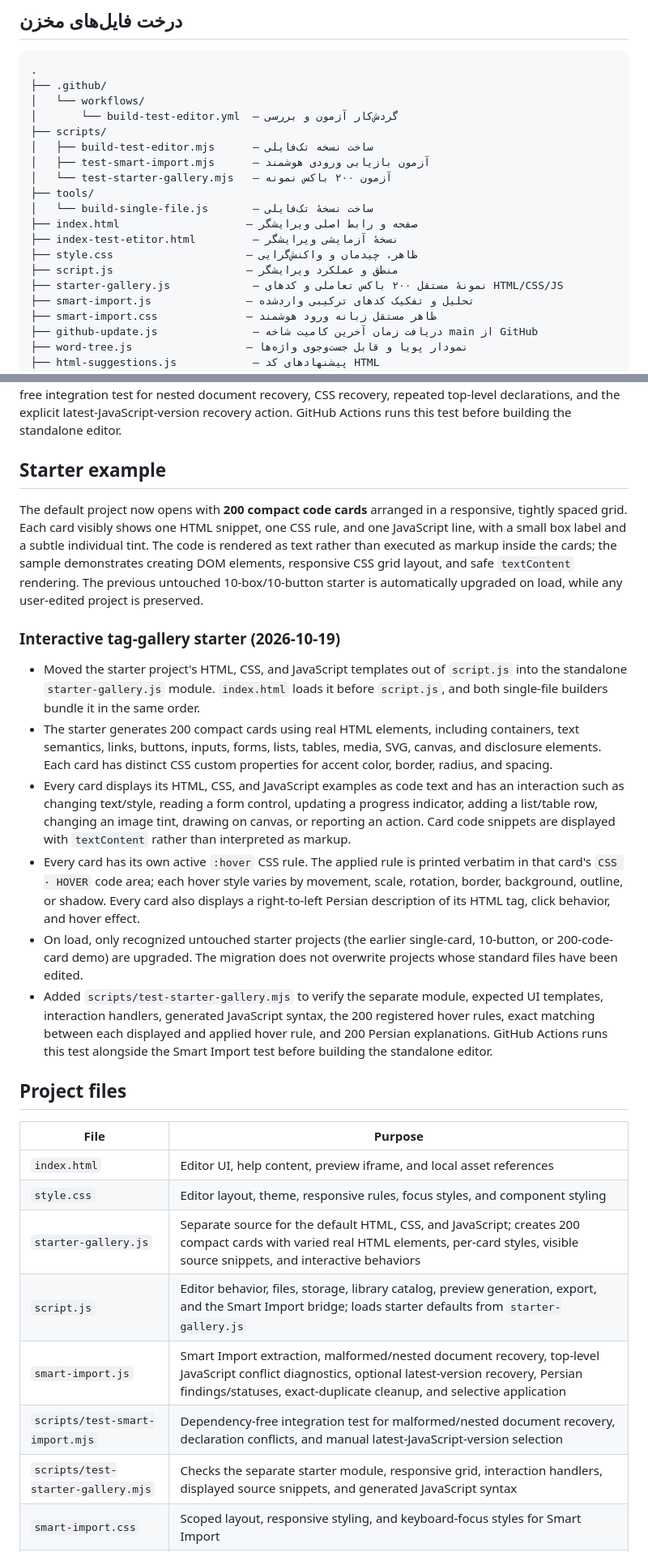
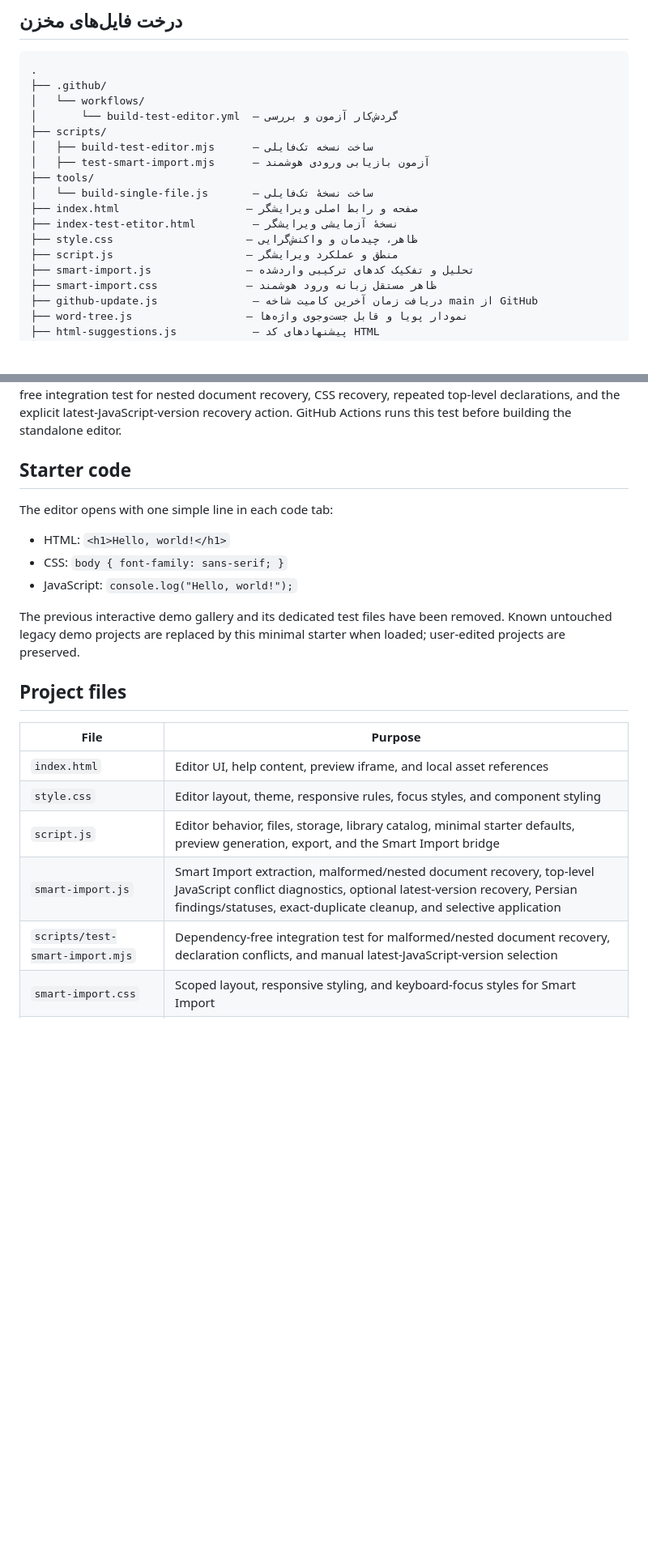
Before and after one commit to alfamaniya/Editor-html-css-js, a Markdown page: README.md, 2 parts joined by grey strips. Shown at 81% size. Drawn GitHub-style; blank space fills up the shorter version.

Commit message:
Document minimal starter and remove demo gallery docs

```diff
--- a/README.md
+++ b/README.md
@@ -10,14 +10,12 @@
 ├── scripts/
 │   ├── build-test-editor.mjs      — ساخت نسخه تک‌فایلی
 │   ├── test-smart-import.mjs      — آزمون بازیابی ورودی هوشمند
-│   └── test-starter-gallery.mjs   — آزمون ۲۰۰ باکس نمونه
 ├── tools/
 │   └── build-single-file.js       — ساخت نسخهٔ تک‌فایلی
 ├── index.html                    — صفحه و رابط اصلی ویرایشگر
 ├── index-test-etitor.html         — نسخهٔ آزمایشی ویرایشگر
 ├── style.css                     — ظاهر، چیدمان و واکنش‌گرایی
 ├── script.js                     — منطق و عملکرد ویرایشگر
-├── starter-gallery.js             — نمونهٔ مستقل ۲۰۰ باکس تعاملی و کدهای HTML/CSS/JS
 ├── smart-import.js               — تحلیل و تفکیک کدهای ترکیبی واردشده
 ├── smart-import.css              — ظاهر مستقل زبانه ورود هوشمند
 ├── github-update.js               — دریافت زمان آخرین کامیت شاخه main از GitHub
@@ -78,19 +76,15 @@ Review and edit the three extracted outputs, select only the languages you inten
 
 The import workflow runs in the browser and does not upload the pasted code. It remains a conservative, text-based recovery and diagnostic tool—not a full standards-compliant HTML/CSS/JavaScript parser or a guarantee of runtime correctness. The document candidate selector and JavaScript declaration scan are heuristic, not full standards-compliant parsers; they cannot detect every syntax/runtime error, and unusual valid constructs may need manual review. When several document versions are present, check the selected HTML/CSS/JS output carefully before applying because the chosen version may not be the one you intended. Always inspect the output before applying it, especially when the source contains multiple conflicting document versions. The standalone test editor is generated from the same source files by `node scripts/build-test-editor.mjs`. Run `node scripts/test-smart-import.mjs` to execute the dependency-free integration test for nested document recovery, CSS recovery, repeated top-level declarations, and the explicit latest-JavaScript-version recovery action. GitHub Actions runs this test before building the standalone editor.
 
-## Starter example
+## Starter code
 
-The default project now opens with **200 compact code cards** arranged in a responsive, tightly spaced grid. Each card visibly shows one HTML snippet, one CSS rule, and one JavaScript line, with a small box label and a subtle individual tint. The code is rendered as text rather than executed as markup inside the cards; the sample demonstrates creating DOM elements, responsive CSS grid layout, and safe `textContent` rendering. The previous untouched 10-box/10-button starter is automatically upgraded on load, while any user-edited project is preserved.
+The editor opens with one simple line in each code tab:
 
+- HTML: `<h1>Hello, world!</h1>`
+- CSS: `body { font-family: sans-serif; }`
+- JavaScript: `console.log("Hello, world!");`
 
-### Interactive tag-gallery starter (2026-10-19)
-
-- Moved the starter project's HTML, CSS, and JavaScript templates out of `script.js` into the standalone `starter-gallery.js` module. `index.html` loads it before `script.js`, and both single-file builders bundle it in the same order.
-- The starter generates 200 compact cards using real HTML elements, including containers, text semantics, links, buttons, inputs, forms, lists, tables, media, SVG, canvas, and disclosure elements. Each card has distinct CSS custom properties for accent color, border, radius, and spacing.
-- Every card displays its HTML, CSS, and JavaScript examples as code text and has an interaction such as changing text/style, reading a form control, updating a progress indicator, adding a list/table row, changing an image tint, drawing on canvas, or reporting an action. Card code snippets are displayed with `textContent` rather than interpreted as markup.
-- Every card has its own active `:hover` CSS rule. The applied rule is printed verbatim in that card's `CSS · HOVER` code area; each hover style varies by movement, scale, rotation, border, background, outline, or shadow. Every card also displays a right-to-left Persian description of its HTML tag, click behavior, and hover effect.
-- On load, only recognized untouched starter projects (the earlier single-card, 10-button, or 200-code-card demo) are upgraded. The migration does not overwrite projects whose standard files have been edited.
-- Added `scripts/test-starter-gallery.mjs` to verify the separate module, expected UI templates, interaction handlers, generated JavaScript syntax, the 200 registered hover rules, exact matching between each displayed and applied hover rule, and 200 Persian explanations. GitHub Actions runs this test alongside the Smart Import test before building the standalone editor.
+The previous interactive demo gallery and its dedicated test files have been removed. Known untouched legacy demo projects are replaced by this minimal starter when loaded; user-edited projects are preserved.
 
 ## Project files
 
@@ -98,11 +92,9 @@ The default project now opens with **200 compact code cards** arranged in a resp
 |---|---|
 | `index.html` | Editor UI, help content, preview iframe, and local asset references |
 | `style.css` | Editor layout, theme, responsive rules, focus styles, and component styling |
-| `starter-gallery.js` | Separate source for the default HTML, CSS, and JavaScript; creates 200 compact cards with varied real HTML elements, per-card styles, visible source snippets, and interactive behaviors |
-| `script.js` | Editor behavior, files, storage, library catalog, preview generation, export, and the Smart Import bridge; loads starter defaults from `starter-gallery.js` |
+| `script.js` | Editor behavior, files, storage, library catalog, minimal starter defaults, preview generation, export, and the Smart Import bridge |
 | `smart-import.js` | Smart Import extraction, malformed/nested document recovery, top-level JavaScript conflict diagnostics, optional latest-version recovery, Persian findings/statuses, exact-duplicate cleanup, and selective application |
 | `scripts/test-smart-import.mjs` | Dependency-free integration test for malformed/nested document recovery, declaration conflicts, and manual latest-JavaScript-version selection |
-| `scripts/test-starter-gallery.mjs` | Checks the separate starter module, responsive grid, interaction handlers, displayed source snippets, and generated JavaScript syntax |
 | `smart-import.css` | Scoped layout, responsive styling, and keyboard-focus styles for Smart Import |
 | `github-update.js` | Fetches the latest `main` commit timestamp from GitHub and updates the status strip |
 | `word-tree.js` | Dynamic searchable word tree, contextual rule branches, Persian item explanations, and example snippets |
```
